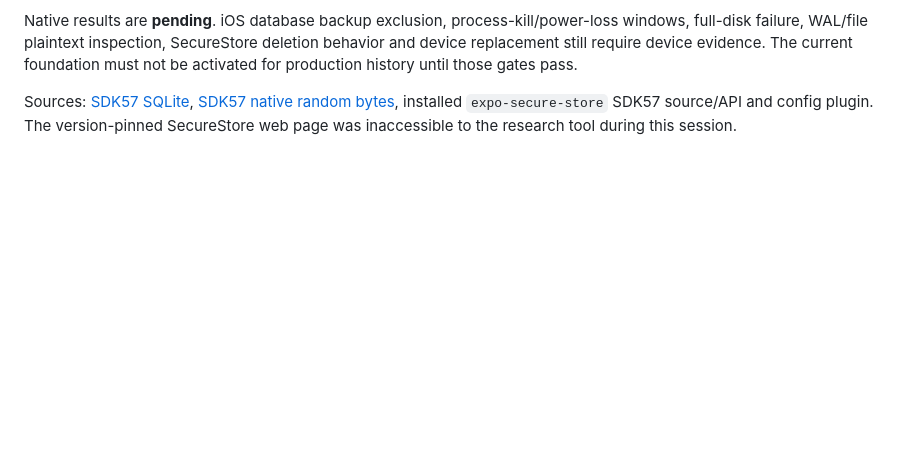
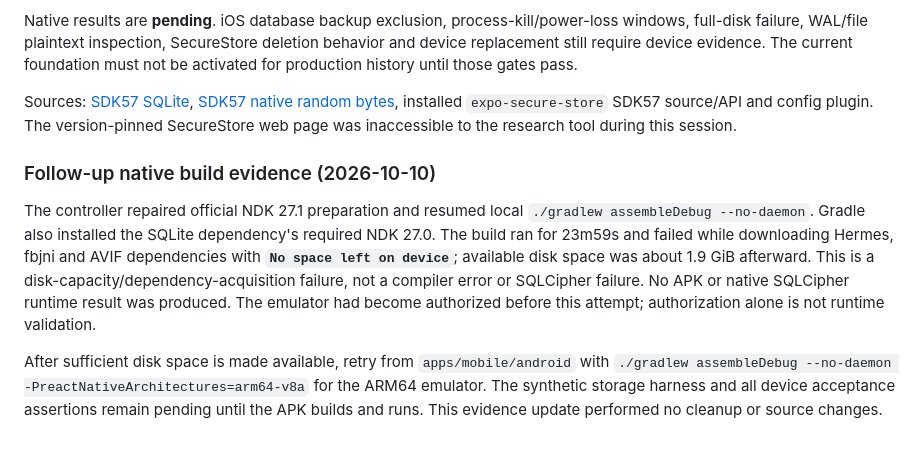
Before and after one commit to moherik/awsemchat, a Markdown page: validation/backup/README.md, the part around the change. Rendered like a GitHub page; blank space fills up the shorter version.

Commit message:
Record native build disk-capacity blocker

```diff
--- a/validation/backup/README.md
+++ b/validation/backup/README.md
@@ -42,3 +42,9 @@ For native checks, rebuild with `npx expo prebuild --platform android --no-insta
 Native results are **pending**. iOS database backup exclusion, process-kill/power-loss windows, full-disk failure, WAL/file plaintext inspection, SecureStore deletion behavior and device replacement still require device evidence. The current foundation must not be activated for production history until those gates pass.
 
 Sources: [SDK57 SQLite](https://docs.expo.dev/versions/v57.0.0/sdk/sqlite/), [SDK57 native random bytes](https://docs.expo.dev/versions/v57.0.0/sdk/crypto/), installed `expo-secure-store` SDK57 source/API and config plugin. The version-pinned SecureStore web page was inaccessible to the research tool during this session.
+
+### Follow-up native build evidence (2026-10-10)
+
+The controller repaired official NDK 27.1 preparation and resumed local `./gradlew assembleDebug --no-daemon`. Gradle also installed the SQLite dependency's required NDK 27.0. The build ran for 23m59s and failed while downloading Hermes, fbjni and AVIF dependencies with **`No space left on device`**; available disk space was about 1.9 GiB afterward. This is a disk-capacity/dependency-acquisition failure, not a compiler error or SQLCipher failure. No APK or native SQLCipher runtime result was produced. The emulator had become authorized before this attempt; authorization alone is not runtime validation.
+
+After sufficient disk space is made available, retry from `apps/mobile/android` with `./gradlew assembleDebug --no-daemon -PreactNativeArchitectures=arm64-v8a` for the ARM64 emulator. The synthetic storage harness and all device acceptance assertions remain pending until the APK builds and runs. This evidence update performed no cleanup or source changes.
```
